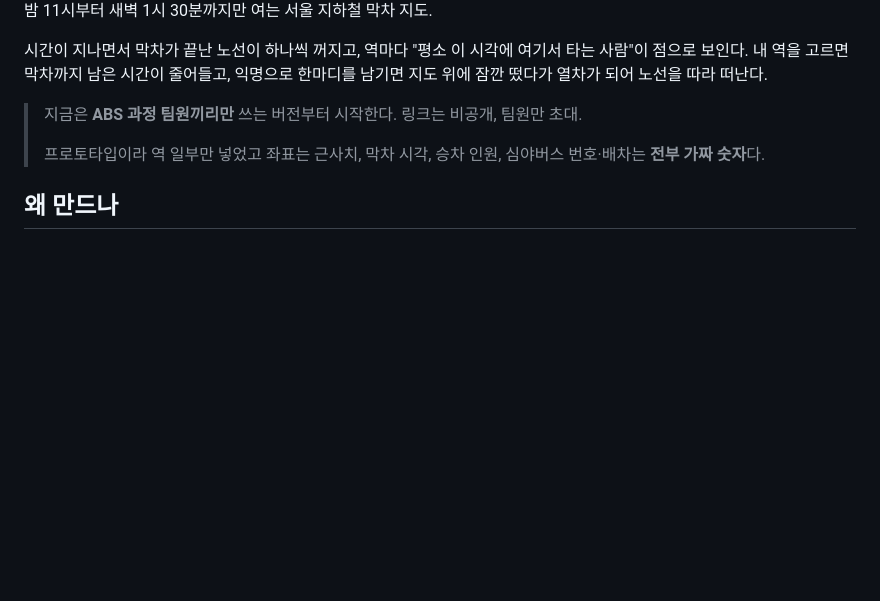
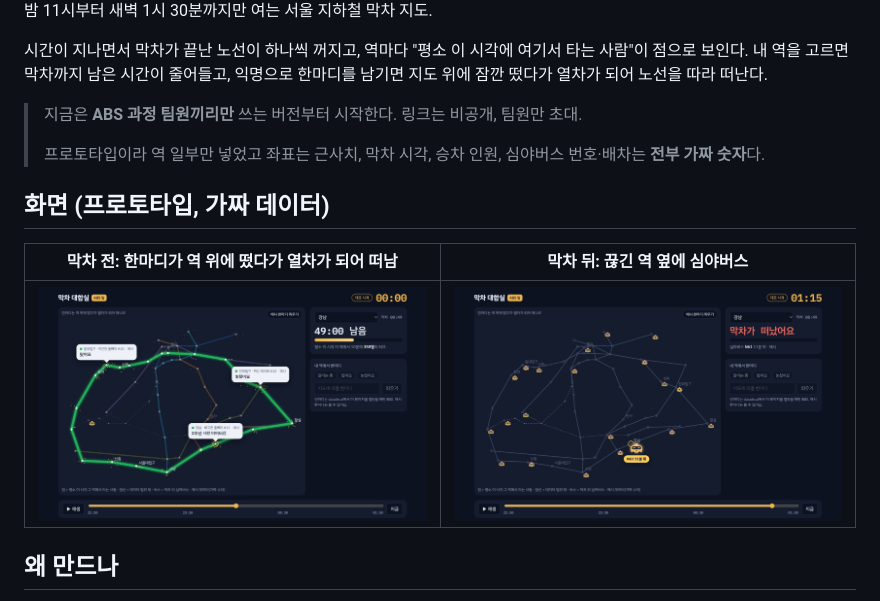
Before and after one commit to Hyun2l/snu_visual, a Markdown page: README.md, the part around the change. GitHub-like rendering; pictures changed too: docs/images/bus.jpg (added), docs/images/chat.jpg (added); blank space fills up the shorter version.

Commit message:
README에 프로토타입 화면 사진 추가

```diff
--- a/README.md
+++ b/README.md
@@ -10,6 +10,12 @@ SNU ABS 14기 데이터 시각화 팀프로젝트 레포지토리입니다.
 > 지금은 **ABS 과정 팀원끼리만** 쓰는 버전부터 시작한다. 링크는 비공개, 팀원만 초대.
 >
 > 프로토타입이라 역 일부만 넣었고 좌표는 근사치, 막차 시각, 승차 인원, 심야버스 번호·배차는 **전부 가짜 숫자**다.
+
+## 화면 (프로토타입, 가짜 데이터)
+
+| 막차 전: 한마디가 역 위에 떴다가 열차가 되어 떠남 | 막차 뒤: 끊긴 역 옆에 심야버스 |
+| --- | --- |
+| ![00:00, 한마디 말풍선과 강조된 2호선](docs/images/chat.jpg) | ![01:15, 노선이 모두 꺼지고 강남 옆에 N61 버스](docs/images/bus.jpg) |
 
 ## 왜 만드나
 
```
